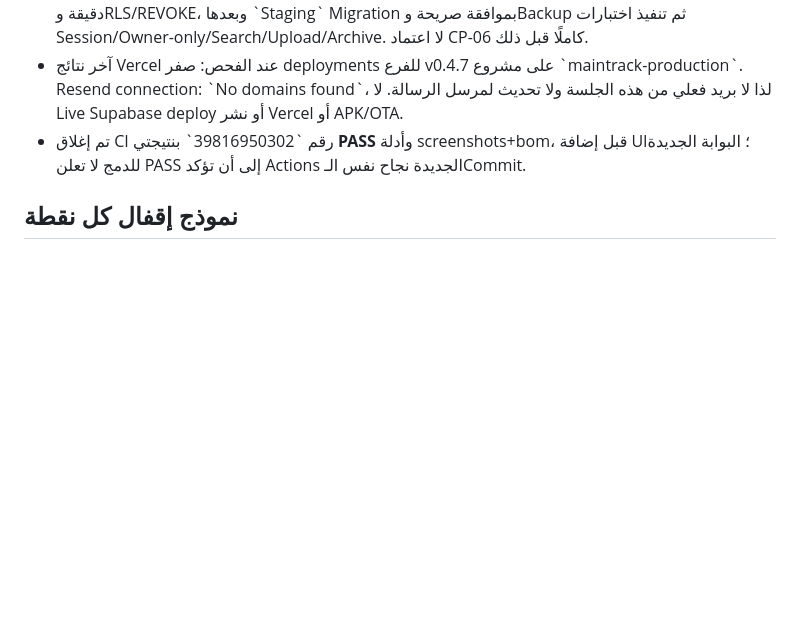
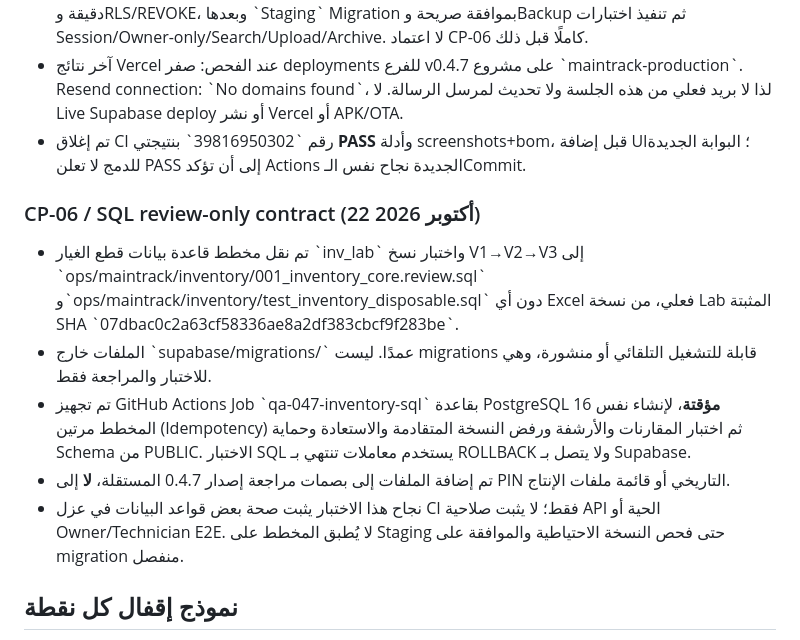
Before and after one commit to m-as23/ICC-Reports, a Markdown page: ops/maintrack/MAINTRACK_047_CHECKPOINTS_AR.md, the part around the change. GitHub-like rendering; blank space fills up the shorter version.

Commit message:
docs(maintrack-047): record review-only inventory PostgreSQL contract and disposable CI gate

```diff
--- a/ops/maintrack/MAINTRACK_047_CHECKPOINTS_AR.md
+++ b/ops/maintrack/MAINTRACK_047_CHECKPOINTS_AR.md
@@ -101,6 +101,15 @@
 - تم إغلاق CI رقم \`39816950302\` بنتيجتي **PASS** وأدلة screenshots+bom، قبل إضافة UI؛ البوابة الجديدة للدمج لا تعلن PASS إلى أن تؤكد Actions الجديدة نجاح نفس الـCommit.
 
 
+
+### CP-06 / SQL review-only contract (22 أكتوبر 2026)
+- تم نقل مخطط قاعدة بيانات قطع الغيار \`inv_lab\` واختبار نسخ V1→V2→V3 إلى \`ops/maintrack/inventory/001_inventory_core.review.sql\` و\`ops/maintrack/inventory/test_inventory_disposable.sql\` دون أي Excel فعلي، من نسخة Lab المثبتة SHA \`07dbac0c2a63cf58336ae8a2df383cbcf9f283be\`.
+- الملفات خارج \`supabase/migrations/\` عمدًا. ليست migrations قابلة للتشغيل التلقائي أو منشورة، وهي للاختبار والمراجعة فقط.
+- تم تجهيز GitHub Actions Job \`qa-047-inventory-sql\` بقاعدة PostgreSQL 16 **مؤقتة**، لإنشاء نفس المخطط مرتين (Idempotency) ثم اختبار المقارنات والأرشفة ورفض النسخة المتقادمة والاستعادة وحماية Schema من PUBLIC. الاختبار SQL يستخدم معاملات تنتهي بـ ROLLBACK ولا يتصل بـ Supabase.
+- تم إضافة الملفات إلى بصمات مراجعة إصدار 0.4.7 المستقلة، **لا** إلى PIN التاريخي أو قائمة ملفات الإنتاج.
+- نجاح هذا الاختبار يثبت صحة بعض قواعد البيانات في عزل CI فقط؛ لا يثبت صلاحية API الحية أو Owner/Technician E2E. لا يُطبق المخطط على Staging حتى فحص النسخة الاحتياطية والموافقة على migration منفصل.
+
+
 ## نموذج إقفال كل نقطة
 - Timestamp (Cairo):
 - Source commit / PR:
```
